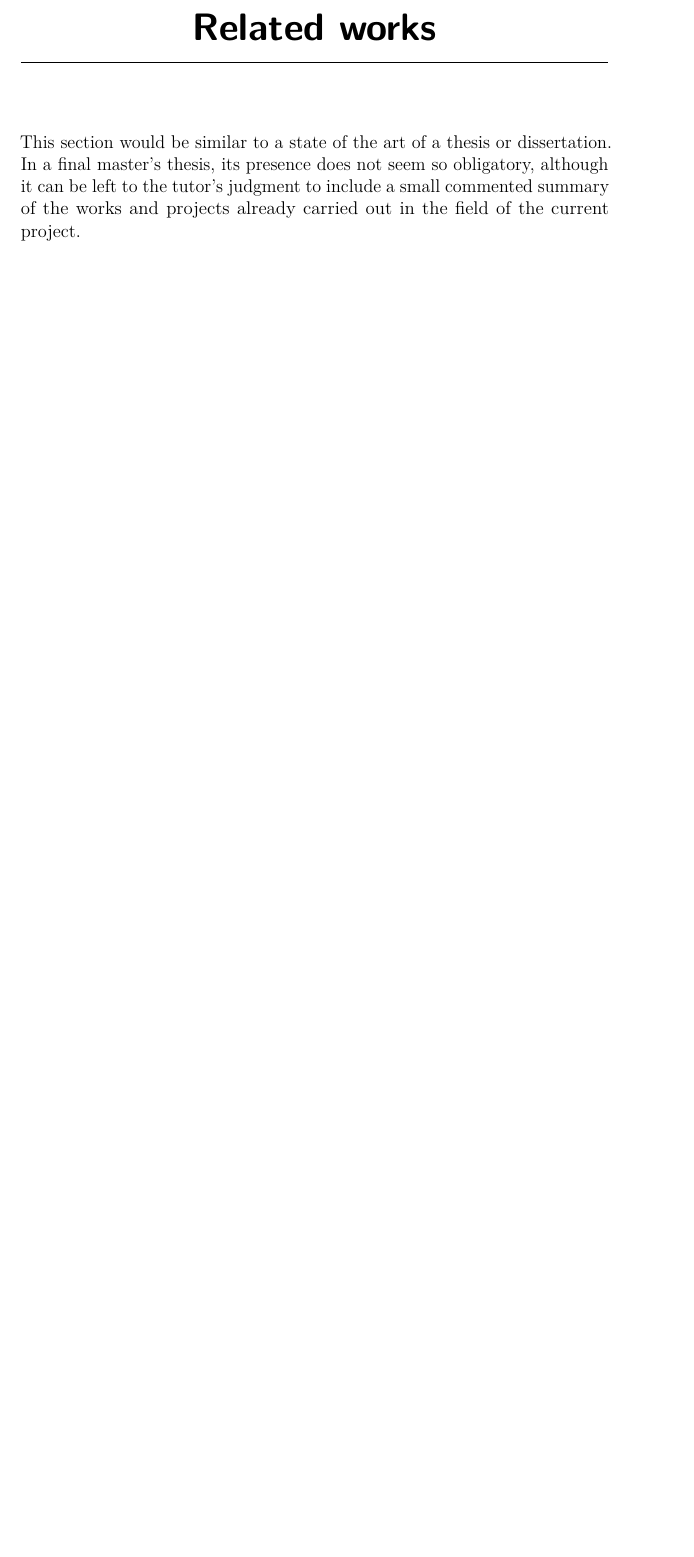
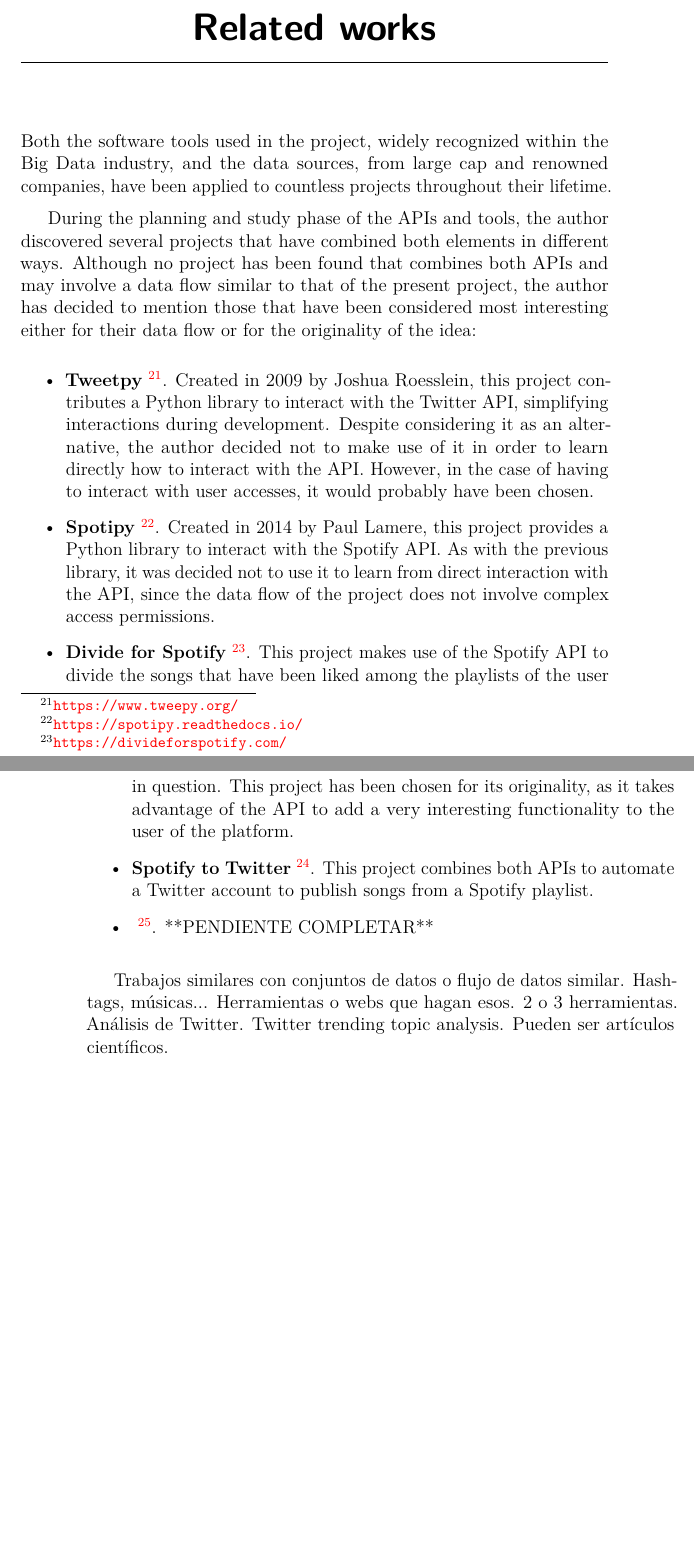
Before and after one commit to AdrianRiesco/Masters-Thesis-on-Big-Data, a LaTeX thesis (doc/memoria.tex, which reads doc/tex/6_Related_works.tex): part of page 49 of 87 before the commit and two parts of pages 49 and 50 of 87 after it, the two joined at a grey line, cut so that both start at the same text, the shorter picture padded with empty space. Compiled offline with pdfLaTeX.

Commit message:
Section updated

```diff
--- a/doc/tex/6_Related_works.tex
+++ b/doc/tex/6_Related_works.tex
@@ -1,3 +1,15 @@
 \capitulo{6}{Related works}
 
-\nonzeroparskip This section would be similar to a state of the art of a thesis or dissertation. In a final master's thesis, its presence does not seem so obligatory, although it can be left to the tutor's judgment to include a small commented summary of the works and projects already carried out in the field of the current project.
+\nonzeroparskip Both the software tools used in the project, widely recognized within the Big Data industry, and the data sources, from large cap and renowned companies, have been applied to countless projects throughout their lifetime.
+
+\nonzeroparskip During the planning and study phase of the APIs and tools, the author discovered several projects that have combined both elements in different ways. Although no project has been found that combines both APIs and may involve a data flow similar to that of the present project, the author has decided to mention those that have been considered most interesting either for their data flow or for the originality of the idea:
+
+\begin{itemize}
+	\item \textbf{Tweetpy}~\footnote{\url{https://www.tweepy.org/}}. Created in 2009 by Joshua Roesslein, this project contributes a Python library to interact with the Twitter API, simplifying interactions during development. Despite considering it as an alternative, the author decided not to make use of it in order to learn directly how to interact with the API. However, in the case of having to interact with user accesses, it would probably have been chosen.
+	\item \textbf{Spotipy}~\footnote{\url{https://spotipy.readthedocs.io/}}. Created in 2014 by Paul Lamere, this project provides a Python library to interact with the Spotify API. As with the previous library, it was decided not to use it to learn from direct interaction with the API, since the data flow of the project does not involve complex access permissions.
+	\item \textbf{Divide for Spotify}~\footnote{\url{https://divideforspotify.com/}}. This project makes use of the Spotify API to divide the songs that have been liked among the playlists of the user in question. This project has been chosen for its originality, as it takes advantage of the API to add a very interesting functionality to the user of the platform.
+	\item \textbf{Spotify to Twitter}~\footnote{\url{https://github.com/transitive-bullshit/spotify-to-twitter}}. This project combines both APIs to automate a Twitter account to publish songs from a Spotify playlist.
+	\item \textbf{}~\footnote{\url{}}.  **PENDIENTE COMPLETAR**
+\end{itemize}
+
+Trabajos similares con conjuntos de datos o flujo de datos similar. Hashtags, músicas... Herramientas o webs que hagan esos. 2 o 3 herramientas. Análisis de Twitter. Twitter trending topic analysis. Pueden ser artículos científicos.
```
